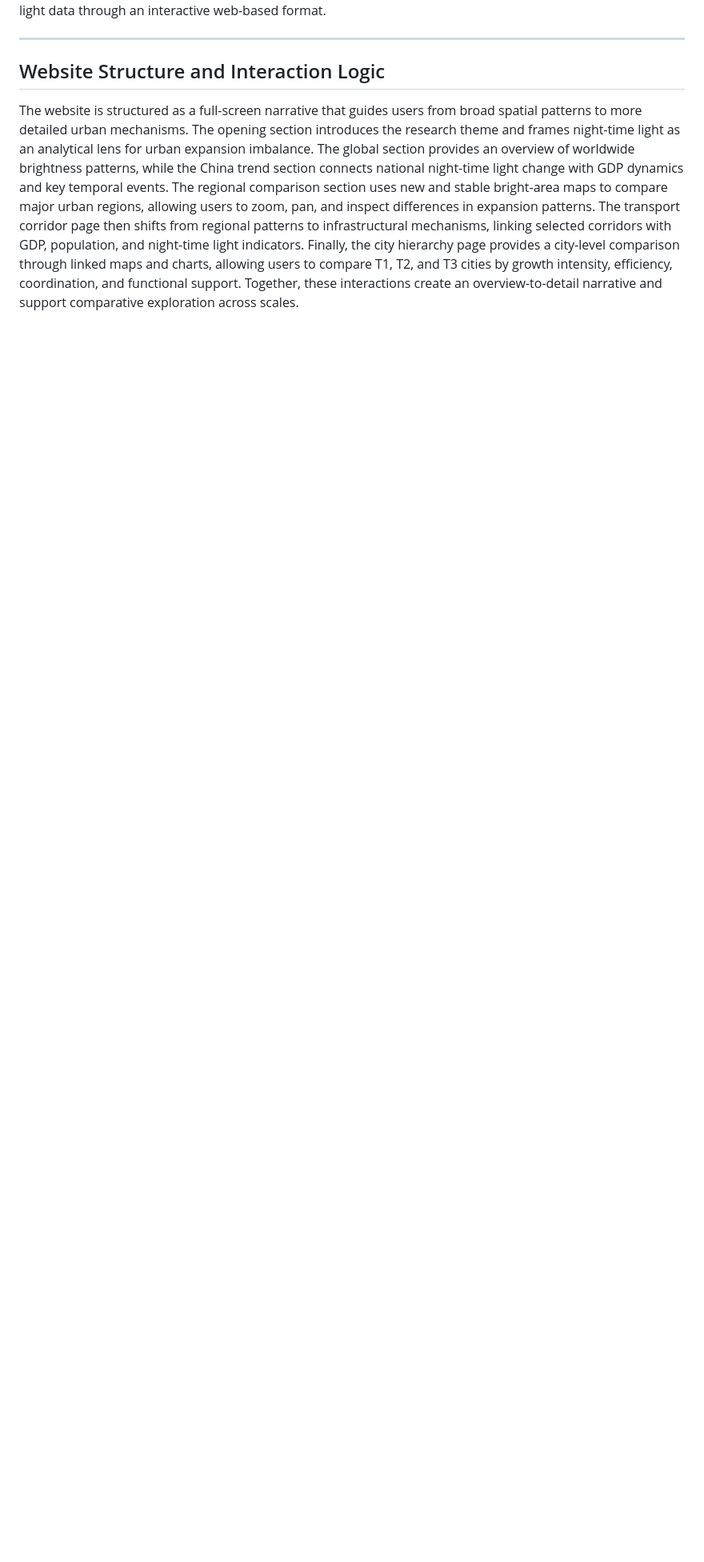
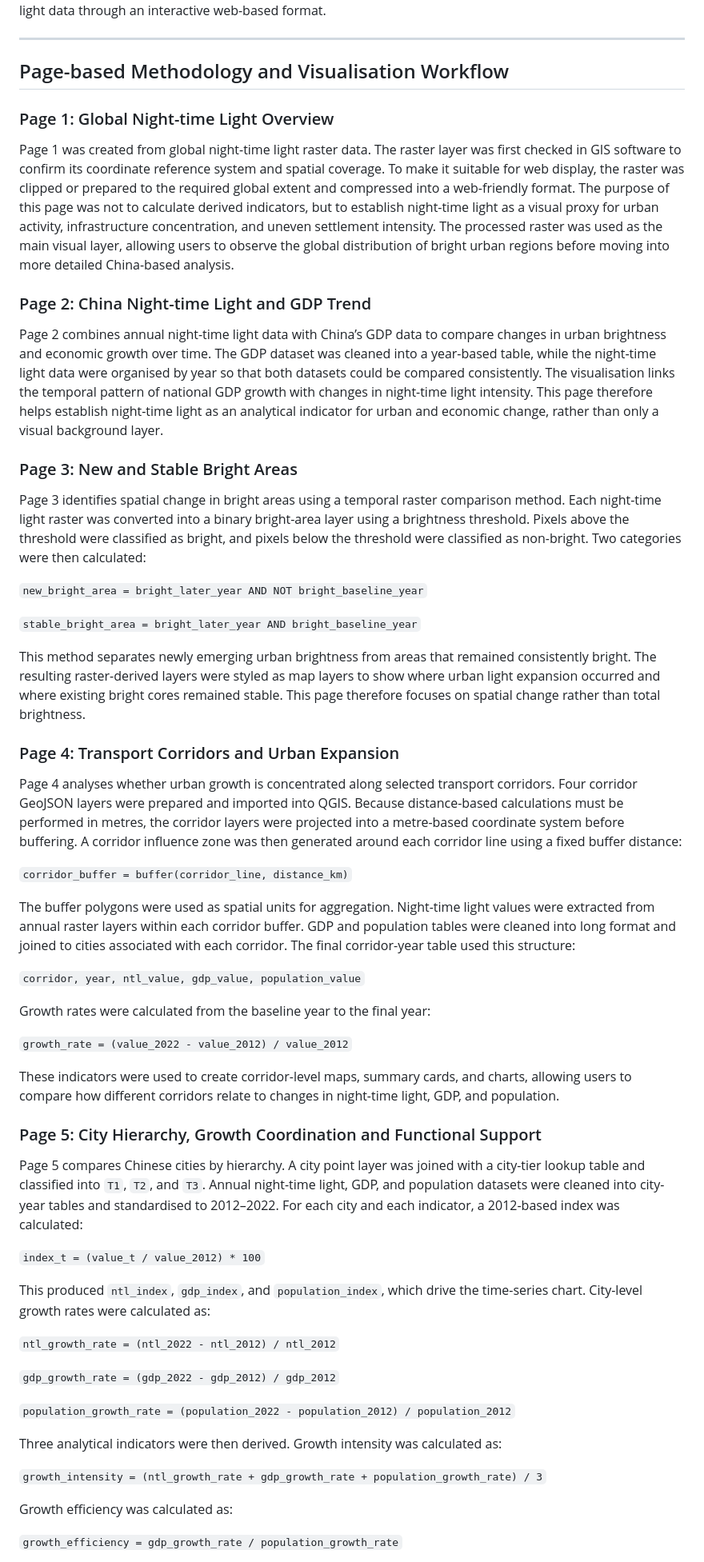
Before and after one commit to LuHaot1an/CASA0029_Group11_NightLights, a Markdown page: README.md, the part around one of its changes. Shown at 80% size. GitHub-like rendering; blank space fills up the shorter version.

```diff
--- a/README.md
+++ b/README.md
@@ -64,6 +59,61 @@ Overall, this project was developed as a lightweight static website using HTML,
 
 ---
 
-## Website Structure and Interaction Logic
+## Page-based Methodology and Visualisation Workflow
 
-The website is structured as a full-screen narrative that guides users from broad spatial patterns to more detailed urban mechanisms. The opening section introduces the research theme and frames night-time light as an analytical lens for urban expansion imbalance. The global section provides an overview of worldwide brightness patterns, while the China trend section connects national night-time light change with GDP dynamics and key temporal events. The regional comparison section uses new and stable bright-area maps to compare major urban regions, allowing users to zoom, pan, and inspect differences in expansion patterns. The transport corridor page then shifts from regional patterns to infrastructural mechanisms, linking selected corridors with GDP, population, and night-time light indicators. Finally, the city hierarchy page provides a city-level comparison through linked maps and charts, allowing users to compare T1, T2, and T3 cities by growth intensity, efficiency, coordination, and functional support. Together, these interactions create an overview-to-detail narrative and support comparative exploration across scales.
+### Page 1: Global Night-time Light Overview
+
+Page 1 was created from global night-time light raster data. The raster layer was first checked in GIS software to confirm its coordinate reference system and spatial coverage. To make it suitable for web display, the raster was clipped or prepared to the required global extent and compressed into a web-friendly format. The purpose of this page was not to calculate derived indicators, but to establish night-time light as a visual proxy for urban activity, infrastructure concentration, and uneven settlement intensity. The processed raster was used as the main visual layer, allowing users to observe the global distribution of bright urban regions before moving into more detailed China-based analysis.
+
+### Page 2: China Night-time Light and GDP Trend
+
+Page 2 combines annual night-time light data with China’s GDP data to compare changes in urban brightness and economic growth over time. The GDP dataset was cleaned into a year-based table, while the night-time light data were organised by year so that both datasets could be compared consistently. The visualisation links the temporal pattern of national GDP growth with changes in night-time light intensity. This page therefore helps establish night-time light as an analytical indicator for urban and economic change, rather than only a visual background layer.
+
+### Page 3: New and Stable Bright Areas
+
+Page 3 identifies spatial change in bright areas using a temporal raster comparison method. Each night-time light raster was converted into a binary bright-area layer using a brightness threshold. Pixels above the threshold were classified as bright, and pixels below the threshold were classified as non-bright. Two categories were then calculated:
+
+`new_bright_area = bright_later_year AND NOT bright_baseline_year`
+
+`stable_bright_area = bright_later_year AND bright_baseline_year`
+
+This method separates newly emerging urban brightness from areas that remained consistently bright. The resulting raster-derived layers were styled as map layers to show where urban light expansion occurred and where existing bright cores remained stable. This page therefore focuses on spatial change rather than total brightness.
+
+### Page 4: Transport Corridors and Urban Expansion
+
+Page 4 analyses whether urban growth is concentrated along selected transport corridors. Four corridor GeoJSON layers were prepared and imported into QGIS. Because distance-based calculations must be performed in metres, the corridor layers were projected into a metre-based coordinate system before buffering. A corridor influence zone was then generated around each corridor line using a fixed buffer distance:
+
+`corridor_buffer = buffer(corridor_line, distance_km)`
+
+The buffer polygons were used as spatial units for aggregation. Night-time light values were extracted from annual raster layers within each corridor buffer. GDP and population tables were cleaned into long format and joined to cities associated with each corridor. The final corridor-year table used this structure:
+
+`corridor, year, ntl_value, gdp_value, population_value`
+
+Growth rates were calculated from the baseline year to the final year:
+
+`growth_rate = (value_2022 - value_2012) / value_2012`
+
+These indicators were used to create corridor-level maps, summary cards, and charts, allowing users to compare how different corridors relate to changes in night-time light, GDP, and population.
+
+### Page 5: City Hierarchy, Growth Coordination and Functional Support
+
+Page 5 compares Chinese cities by hierarchy. A city point layer was joined with a city-tier lookup table and classified into `T1`, `T2`, and `T3`. Annual night-time light, GDP, and population datasets were cleaned into city-year tables and standardised to 2012–2022. For each city and each indicator, a 2012-based index was calculated:
+
+`index_t = (value_t / value_2012) * 100`
+
+This produced `ntl_index`, `gdp_index`, and `population_index`, which drive the time-series chart. City-level growth rates were calculated as:
+
+`ntl_growth_rate = (ntl_2022 - ntl_2012) / ntl_2012`
+
+`gdp_growth_rate = (gdp_2022 - gdp_2012) / gdp_2012`
+
+`population_growth_rate = (population_2022 - population_2012) / population_2012`
+
+Three analytical indicators were then derived. Growth intensity was calculated as:
+
+`growth_intensity = (ntl_growth_rate + gdp_growth_rate + population_growth_rate) / 3`
+
+Growth efficiency was calculated as:
+
+`growth_efficiency = gdp_growth_rate / population_growth_rate`
+
```
Also changed, not shown: other parts of README.md (+20 -5 lines).
